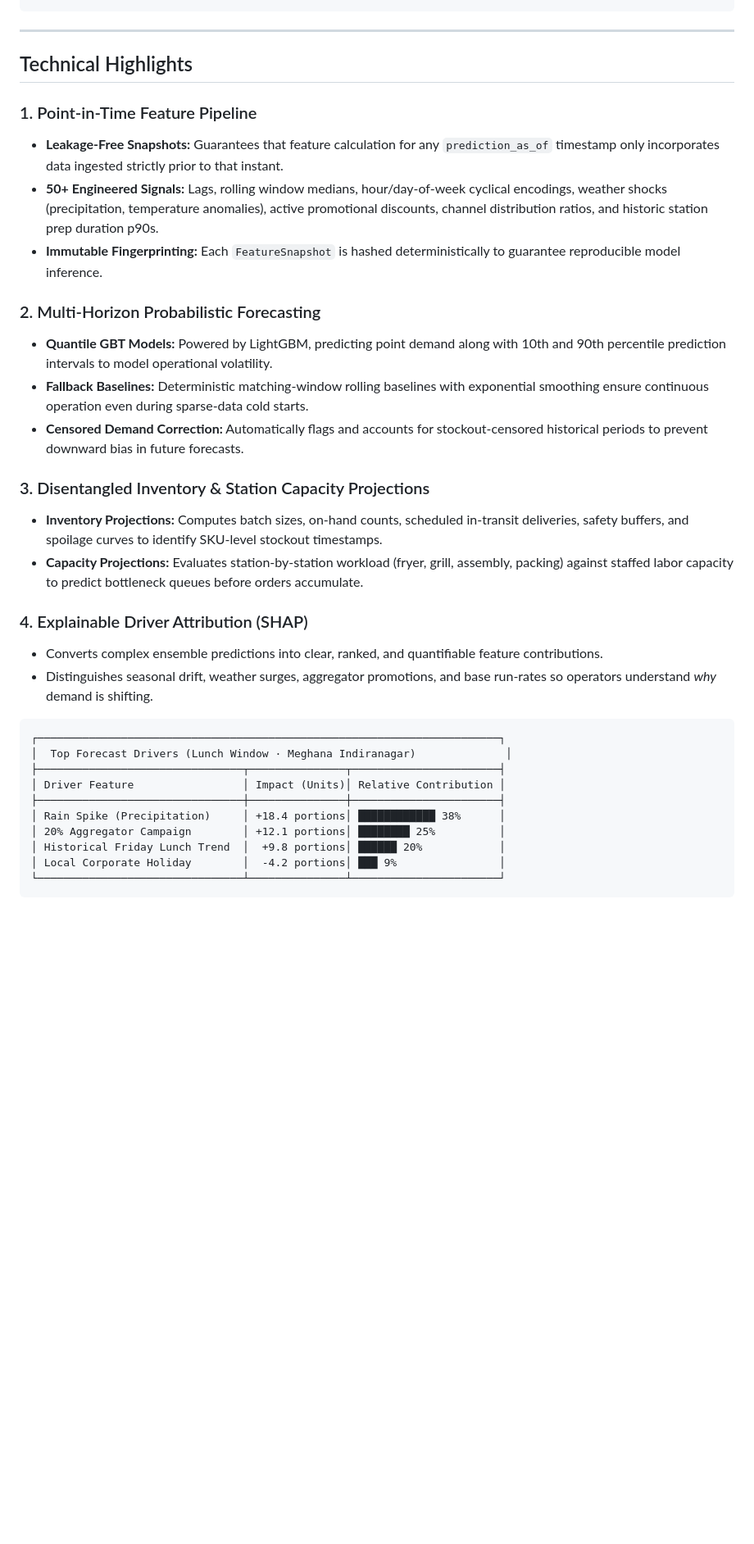
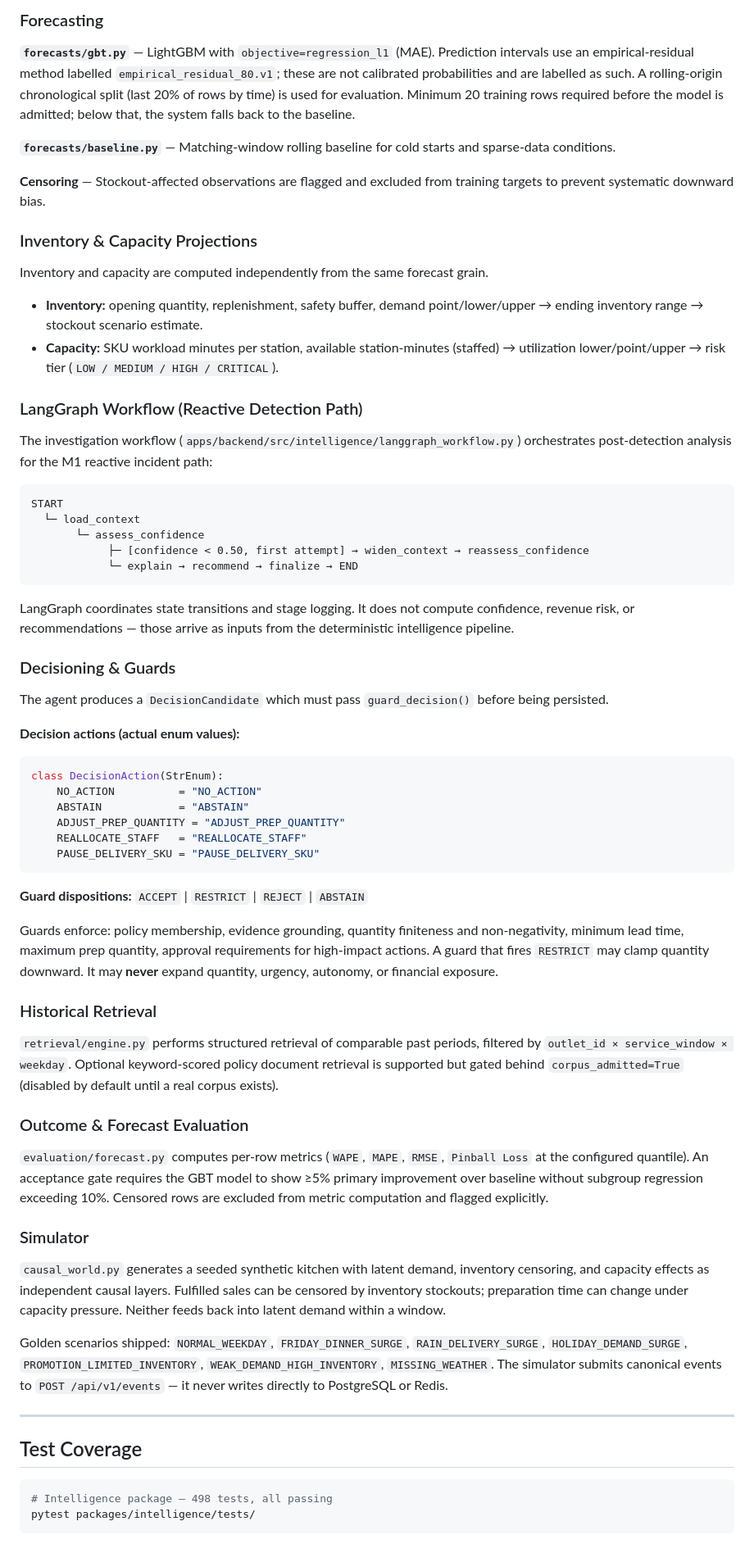
Before and after one commit to gauravk16in/lossline, a Markdown page: README.md, the part around one of its changes. Shown at 82% size. Drawn GitHub-style; blank space fills up the shorter version.

````diff
--- a/README.md
+++ b/README.md
@@ -131,37 +161,71 @@ lossline/
+### Forecasting
+
+**`forecasts/gbt.py`** — LightGBM with `objective=regression_l1` (MAE). Prediction intervals use an empirical-residual method labelled `empirical_residual_80.v1`; these are not calibrated probabilities and are labelled as such. A rolling-origin chronological split (last 20% of rows by time) is used for evaluation. Minimum 20 training rows required before the model is admitted; below that, the system falls back to the baseline.
+
+**`forecasts/baseline.py`** — Matching-window rolling baseline for cold starts and sparse-data conditions.
+
+**Censoring** — Stockout-affected observations are flagged and excluded from training targets to prevent systematic downward bias.
+
+### Inventory & Capacity Projections
+
+Inventory and capacity are computed independently from the same forecast grain.
+
+- **Inventory:** opening quantity, replenishment, safety buffer, demand point/lower/upper → ending inventory range → stockout scenario estimate.
+- **Capacity:** SKU workload minutes per station, available station-minutes (staffed) → utilization lower/point/upper → risk tier (`LOW / MEDIUM / HIGH / CRITICAL`).
+
+### LangGraph Workflow (Reactive Detection Path)
+
+The investigation workflow (`apps/backend/src/intelligence/langgraph_workflow.py`) orchestrates post-detection analysis for the M1 reactive incident path:
+
 ```
+START
+  └─ load_context
+       └─ assess_confidence
+            ├─ [confidence < 0.50, first attempt] → widen_context → reassess_confidence
+            └─ explain → recommend → finalize → END
+```
+
+LangGraph coordinates state transitions and stage logging. It does not compute confidence, revenue risk, or recommendations — those arrive as inputs from the deterministic intelligence pipeline.
+
+### Decisioning & Guards
+
+The agent produces a `DecisionCandidate` which must pass `guard_decision()` before being persisted.
+
+**Decision actions (actual enum values):**
+
+```python
+class DecisionAction(StrEnum):
+    NO_ACTION          = "NO_ACTION"
+    ABSTAIN            = "ABSTAIN"
+    ADJUST_PREP_QUANTITY = "ADJUST_PREP_QUANTITY"
+    REALLOCATE_STAFF   = "REALLOCATE_STAFF"
+    PAUSE_DELIVERY_SKU = "PAUSE_DELIVERY_SKU"
+```
+
+**Guard dispositions:** `ACCEPT` | `RESTRICT` | `REJECT` | `ABSTAIN`
+
+Guards enforce: policy membership, evidence grounding, quantity finiteness and non-negativity, minimum lead time, maximum prep quantity, approval requirements for high-impact actions. A guard that fires `RESTRICT` may clamp quantity downward. It may **never** expand quantity, urgency, autonomy, or financial exposure.
+
+### Historical Retrieval
+
+`retrieval/engine.py` performs structured retrieval of comparable past periods, filtered by `outlet_id × service_window × weekday`. Optional keyword-scored policy document retrieval is supported but gated behind `corpus_admitted=True` (disabled by default until a real corpus exists).
+
+### Outcome & Forecast Evaluation
+
+`evaluation/forecast.py` computes per-row metrics (`WAPE`, `MAPE`, `RMSE`, `Pinball Loss` at the configured quantile). An acceptance gate requires the GBT model to show ≥5% primary improvement over baseline without subgroup regression exceeding 10%. Censored rows are excluded from metric computation and flagged explicitly.
+
+### Simulator
+
+`causal_world.py` generates a seeded synthetic kitchen with latent demand, inventory censoring, and capacity effects as independent causal layers. Fulfilled sales can be censored by inventory stockouts; preparation time can change under capacity pressure. Neither feeds back into latent demand within a window.
+
+Golden scenarios shipped: `NORMAL_WEEKDAY`, `FRIDAY_DINNER_SURGE`, `RAIN_DELIVERY_SURGE`, `HOLIDAY_DEMAND_SURGE`, `PROMOTION_LIMITED_INVENTORY`, `WEAK_DEMAND_HIGH_INVENTORY`, `MISSING_WEATHER`. The simulator submits canonical events to `POST /api/v1/events` — it never writes directly to PostgreSQL or Redis.
 
 ---
 
-## Technical Highlights
+## Test Coverage
 
-### 1. Point-in-Time Feature Pipeline
-* **Leakage-Free Snapshots:** Guarantees that feature calculation for any `prediction_as_of` timestamp only incorporates data ingested strictly prior to that instant.
-* **50+ Engineered Signals:** Lags, rolling window medians, hour/day-of-week cyclical encodings, weather shocks (precipitation, temperature anomalies), active promotional discounts, channel distribution ratios, and historic station prep duration p90s.
-* **Immutable Fingerprinting:** Each `FeatureSnapshot` is hashed deterministically to guarantee reproducible model inference.
-
-### 2. Multi-Horizon Probabilistic Forecasting
-* **Quantile GBT Models:** Powered by LightGBM, predicting point demand along with 10th and 90th percentile prediction intervals to model operational volatility.
-* **Fallback Baselines:** Deterministic matching-window rolling baselines with exponential smoothing ensure continuous operation even during sparse-data cold starts.
-* **Censored Demand Correction:** Automatically flags and accounts for stockout-censored historical periods to prevent downward bias in future forecasts.
-
-### 3. Disentangled Inventory & Station Capacity Projections
-* **Inventory Projections:** Computes batch sizes, on-hand counts, scheduled in-transit deliveries, safety buffers, and spoilage curves to identify SKU-level stockout timestamps.
-* **Capacity Projections:** Evaluates station-by-station workload (fryer, grill, assembly, packing) against staffed labor capacity to predict bottleneck queues before orders accumulate.
-
-### 4. Explainable Driver Attribution (SHAP)
-* Converts complex ensemble predictions into clear, ranked, and quantifiable feature contributions.
-* Distinguishes seasonal drift, weather surges, aggregator promotions, and base run-rates so operators understand *why* demand is shifting.
-
-```text
-┌────────────────────────────────────────────────────────────────────────┐
-│  Top Forecast Drivers (Lunch Window · Meghana Indiranagar)              │
-├────────────────────────────────┬───────────────┬───────────────────────┤
-│ Driver Feature                 │ Impact (Units)│ Relative Contribution │
-├────────────────────────────────┼───────────────┼───────────────────────┤
-│ Rain Spike (Precipitation)     │ +18.4 portions│ ████████████ 38%      │
-│ 20% Aggregator Campaign        │ +12.1 portions│ ████████ 25%          │
-│ Historical Friday Lunch Trend  │  +9.8 portions│ ██████ 20%            │
-│ Local Corporate Holiday        │  -4.2 portions│ ███ 9%                │
-└────────────────────────────────┴───────────────┴───────────────────────┘
+```bash
+# Intelligence package — 498 tests, all passing
+pytest packages/intelligence/tests/
 ```
 
````
Also changed, not shown: other parts of README.md (+204 -221 lines).
